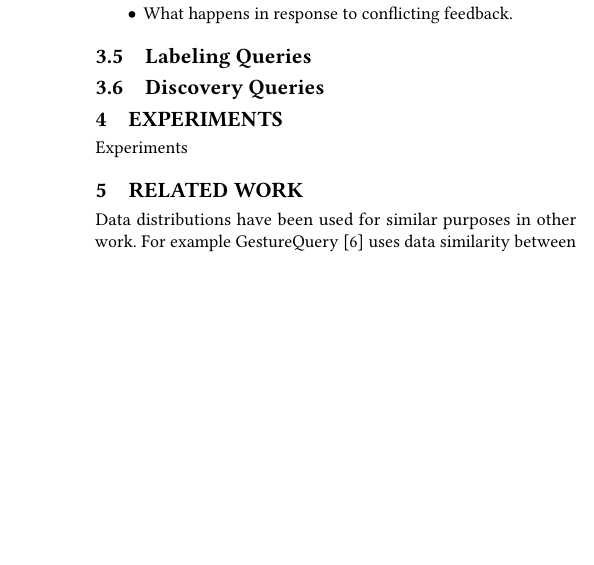
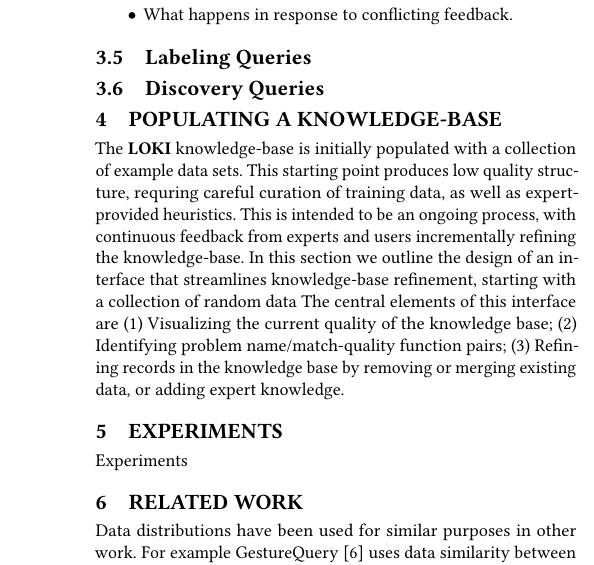
Before and after one commit to gourab5139014/HILDA_Paper, a LaTeX paper (paper.tex, which reads sections/expertui.tex): part of one column of page 3 of 3, cut so that both start at the same text, the shorter picture padded with empty space. Compiled offline with pdfLaTeX.

Commit message:
Expert UI section

```diff
--- a/paper.tex
+++ b/paper.tex
@@ -101,5 +101,9 @@
 \label{sec:knowledgebase}
 \input{sections/knowledgebase.tex}
+
+\section{Populating a Knowledge-Base}
+\label{sec:expertui}
+\input{sections/expertui.tex}
 
 \section{Experiments}
 \label{sec:experiments}
--- /dev/null
+++ b/sections/expertui.tex
@@ -0,0 +1,10 @@
+% -*- root: ../paper.tex -*-
+
+The \systemname knowledge-base is initially populated with a collection of example data sets.
+This starting point produces low quality structure, requring careful curation of training data, as well as expert-provided heuristics.
+This is intended to be an ongoing process, with continuous feedback from experts and users incrementally refining the knowledge-base.
+In this section we outline the design of an interface that streamlines knowledge-base refinement, starting with a collection of random data
+The central elements of this interface are
+(1) Visualizing the current quality of the knowledge base;
+(2) Identifying problem name/match-quality function pairs;
+(3) Refining records in the knowledge base by removing or merging existing data, or adding expert knowledge.
```
Also changed, not shown: paper.tex (2 more changed lines).
